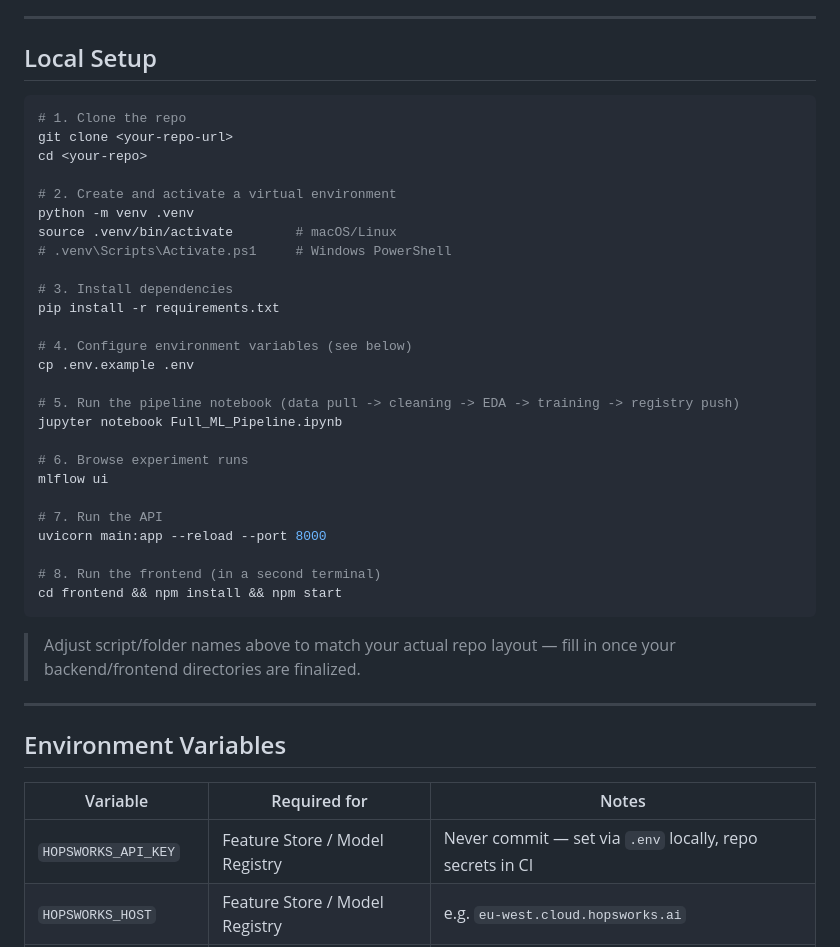
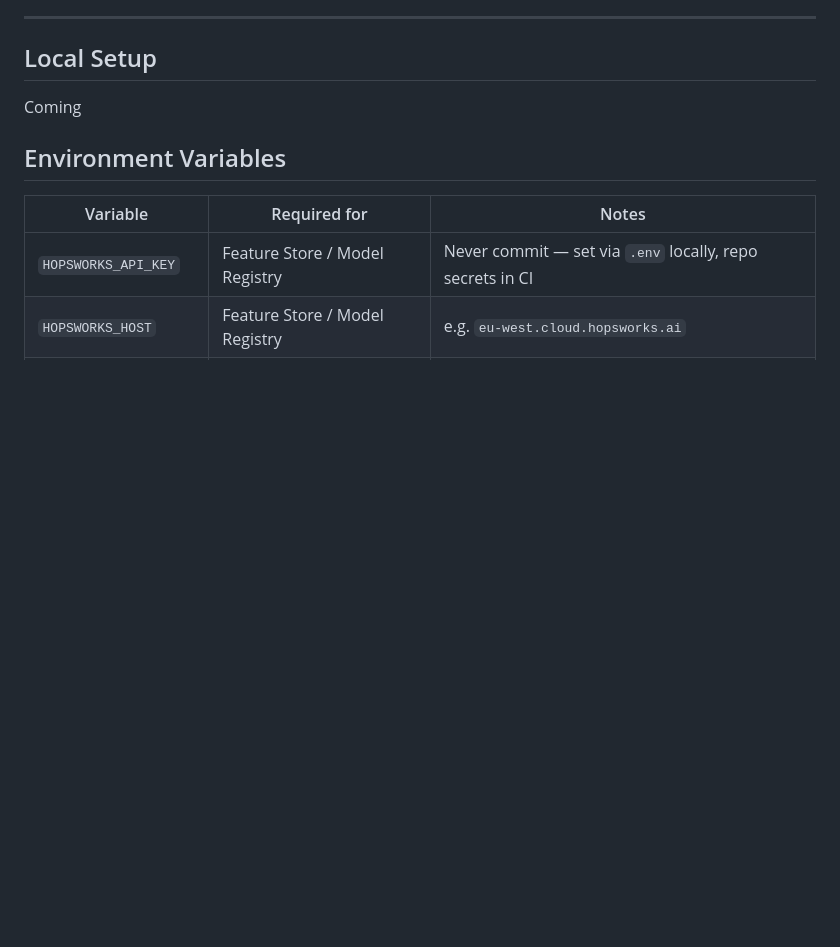
Before and after one commit to HabibUrRehman-mk/AQI_Predictor, a Markdown page: README.md, the part around the change. Drawn GitHub-style; blank space fills up the shorter version.

````diff
--- a/README.md
+++ b/README.md
@@ -249,39 +249,7 @@ Each model is registered with its own input/output schema and description (e.g.
 ---
 
 ## Local Setup
-
-```bash
-# 1. Clone the repo
-git clone <your-repo-url>
-cd <your-repo>
-
-# 2. Create and activate a virtual environment
-python -m venv .venv
-source .venv/bin/activate        # macOS/Linux
-# .venv\Scripts\Activate.ps1     # Windows PowerShell
-
-# 3. Install dependencies
-pip install -r requirements.txt
-
-# 4. Configure environment variables (see below)
-cp .env.example .env
-
-# 5. Run the pipeline notebook (data pull -> cleaning -> EDA -> training -> registry push)
-jupyter notebook Full_ML_Pipeline.ipynb
-
-# 6. Browse experiment runs
-mlflow ui
-
-# 7. Run the API
-uvicorn main:app --reload --port 8000
-
-# 8. Run the frontend (in a second terminal)
-cd frontend && npm install && npm start
-```
-
-> Adjust script/folder names above to match your actual repo layout — fill in once your backend/frontend directories are finalized.
-
----
+Coming
 
 ## Environment Variables
 
````
